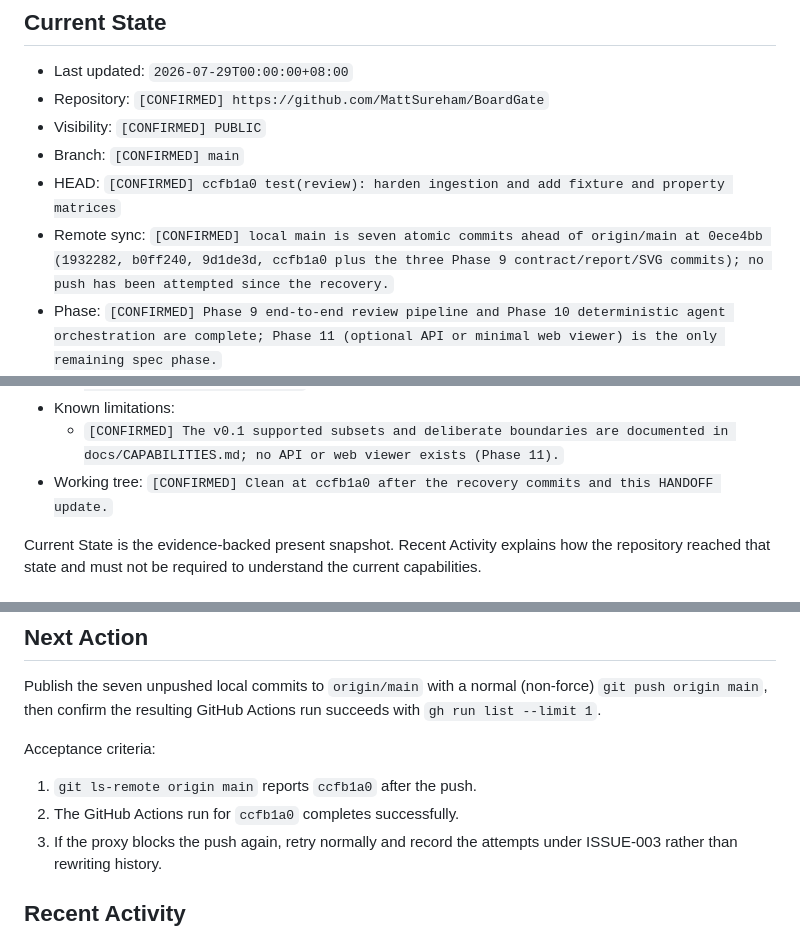
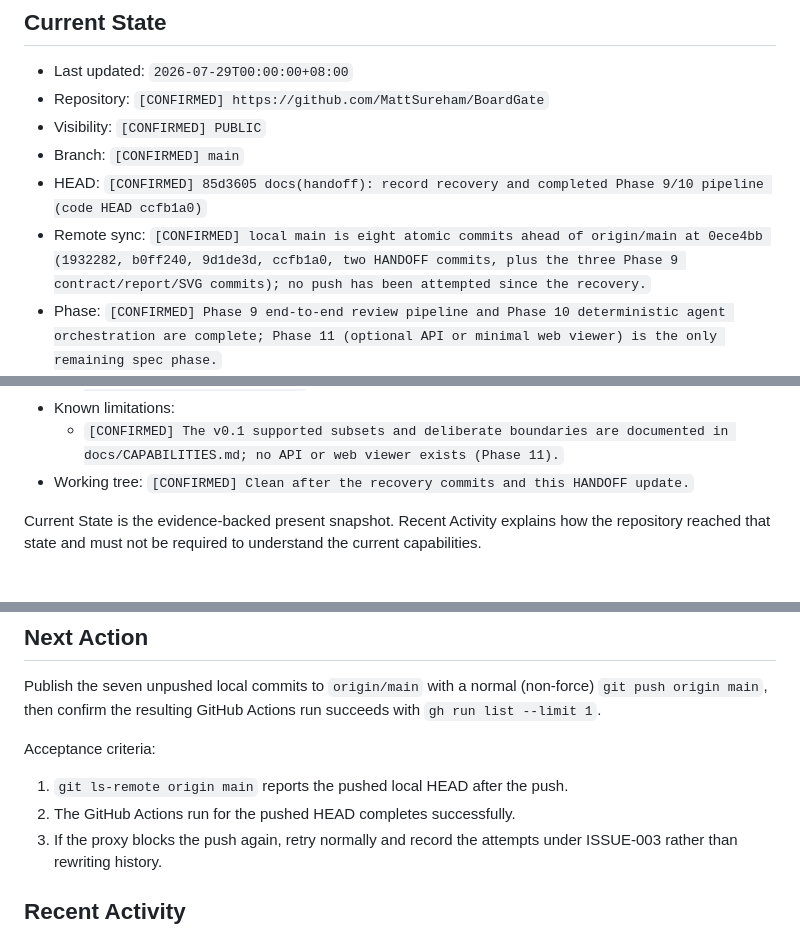
Before and after one commit to MattSureham/BoardGate, a Markdown page: HANDOFF.md, 3 parts joined by grey strips. Rendered like a GitHub page.

Commit message:
docs(handoff): correct HEAD self-reference after handoff commit

```diff
--- a/HANDOFF.md
+++ b/HANDOFF.md
@@ -20,12 +20,12 @@
 - Repository: `[CONFIRMED] https://github.com/MattSureham/BoardGate`
 - Visibility: `[CONFIRMED] PUBLIC`
 - Branch: `[CONFIRMED] main`
-- HEAD: `[CONFIRMED] ccfb1a0 test(review): harden ingestion and add fixture
-  and property matrices`
-- Remote sync: `[CONFIRMED] local main is seven atomic commits ahead of
-  origin/main at 0ece4bb (1932282, b0ff240, 9d1de3d, ccfb1a0 plus the three
-  Phase 9 contract/report/SVG commits); no push has been attempted since the
-  recovery.`
+- HEAD: `[CONFIRMED] 85d3605 docs(handoff): record recovery and completed
+  Phase 9/10 pipeline (code HEAD ccfb1a0)`
+- Remote sync: `[CONFIRMED] local main is eight atomic commits ahead of
+  origin/main at 0ece4bb (1932282, b0ff240, 9d1de3d, ccfb1a0, two HANDOFF
+  commits, plus the three Phase 9 contract/report/SVG commits); no push has
+  been attempted since the recovery.`
 - Phase: `[CONFIRMED] Phase 9 end-to-end review pipeline and Phase 10
   deterministic agent orchestration are complete; Phase 11 (optional API or
   minimal web viewer) is the only remaining spec phase.`
@@ -154,8 +154,8 @@
   - `[CONFIRMED] The v0.1 supported subsets and deliberate boundaries are
     documented in docs/CAPABILITIES.md; no API or web viewer exists
     (Phase 11).`
-- Working tree: `[CONFIRMED] Clean at ccfb1a0 after the recovery commits and
-  this HANDOFF update.`
+- Working tree: `[CONFIRMED] Clean after the recovery commits and this
+  HANDOFF update.`
 
 Current State is the evidence-backed present snapshot. Recent Activity explains
 how the repository reached that state and must not be required to understand
@@ -231,8 +231,8 @@ Actions run succeeds with `gh run list --limit 1`.
 
 Acceptance criteria:
 
-1. `git ls-remote origin main` reports `ccfb1a0` after the push.
-2. The GitHub Actions run for `ccfb1a0` completes successfully.
+1. `git ls-remote origin main` reports the pushed local HEAD after the push.
+2. The GitHub Actions run for the pushed HEAD completes successfully.
 3. If the proxy blocks the push again, retry normally and record the
    attempts under ISSUE-003 rather than rewriting history.
 
```
